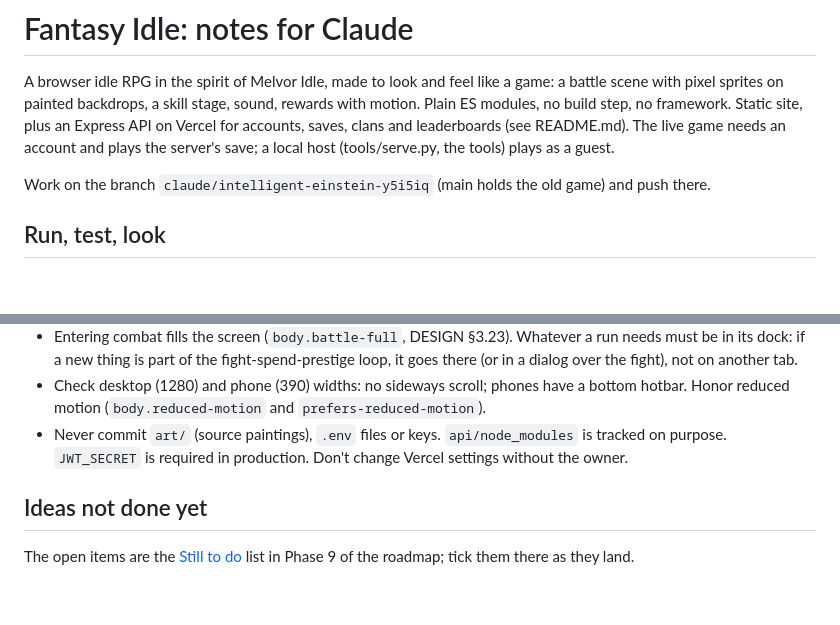
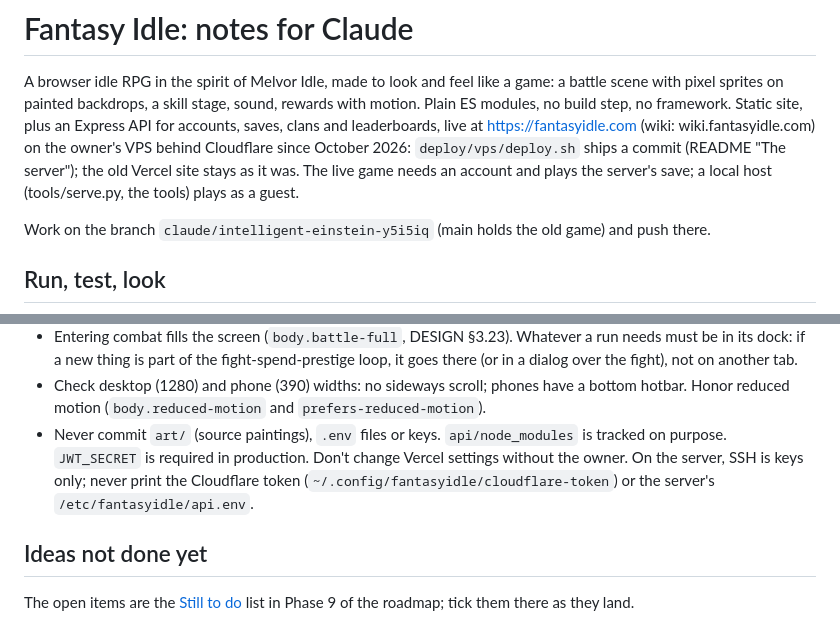
Before and after one commit to tufantr/idle2, a Markdown page: CLAUDE.md, 2 parts joined by grey strips. Rendered like a GitHub page; blank space fills up the shorter version.

```diff
--- a/CLAUDE.md
+++ b/CLAUDE.md
@@ -2,9 +2,10 @@
 
 A browser idle RPG in the spirit of Melvor Idle, made to look and feel like a game: a battle scene
 with pixel sprites on painted backdrops, a skill stage, sound, rewards with motion. Plain ES modules,
-no build step, no framework. Static site, plus an Express API on Vercel for accounts, saves, clans and
-leaderboards (see README.md). The live game needs an account and plays the server's save; a local host
-(tools/serve.py, the tools) plays as a guest.
+no build step, no framework. Static site, plus an Express API for accounts, saves, clans and leaderboards,
+live at https://fantasyidle.com (wiki: wiki.fantasyidle.com) on the owner's VPS behind Cloudflare since October
+2026: `deploy/vps/deploy.sh` ships a commit (README "The server"); the old Vercel site stays as it was. The live
+game needs an account and plays the server's save; a local host (tools/serve.py, the tools) plays as a guest.
 
 Work on the branch `claude/intelligent-einstein-y5i5iq` (main holds the old game) and push there.
 
@@ -88,7 +89,9 @@ worth in stages, and where a climb's stages came from: `node tools/ledger.mjs <s
 - Check desktop (1280) and phone (390) widths: no sideways scroll; phones have a bottom hotbar.
   Honor reduced motion (`body.reduced-motion` and `prefers-reduced-motion`).
 - Never commit `art/` (source paintings), `.env` files or keys. `api/node_modules` is tracked on
-  purpose. `JWT_SECRET` is required in production. Don't change Vercel settings without the owner.
+  purpose. `JWT_SECRET` is required in production. Don't change Vercel settings without the owner. On the server,
+  SSH is keys only; never print the Cloudflare token (`~/.config/fantasyidle/cloudflare-token`) or the server's
+  `/etc/fantasyidle/api.env`.
 
 ## Ideas not done yet
 
```
Also changed, not shown: docs/ROADMAP.md (+13 -8 lines).
